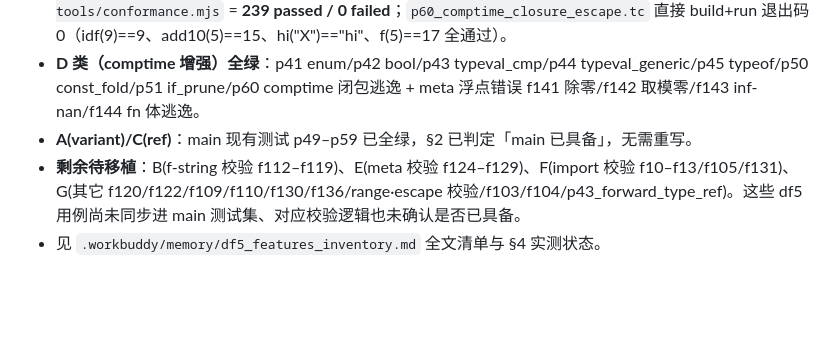
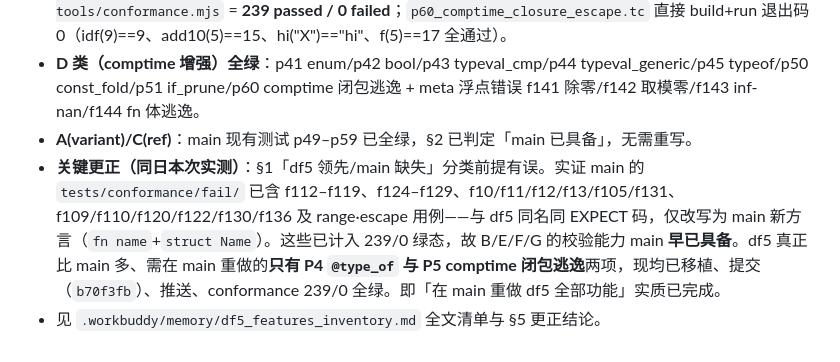
Before and after one commit to tlangroup/t, a Markdown page: .workbuddy/memory/2026-08-29.md, the part around the change. Rendered like a GitHub page; blank space fills up the shorter version.

```diff
--- a/.workbuddy/memory/2026-08-29.md
+++ b/.workbuddy/memory/2026-08-29.md
@@ -35,5 +35,5 @@
 - **验证**：`out/dbg/g1.exe` 自 seed `out/dbg/tc.exe` 重建干净（BUILD_EXIT=0）；`node tools/conformance.mjs` = **239 passed / 0 failed**；`p60_comptime_closure_escape.tc` 直接 build+run 退出码 0（idf(9)==9、add10(5)==15、hi("X")=="hi"、f(5)==17 全通过）。
 - **D 类（comptime 增强）全绿**：p41 enum/p42 bool/p43 typeval_cmp/p44 typeval_generic/p45 typeof/p50 const_fold/p51 if_prune/p60 comptime 闭包逃逸 + meta 浮点错误 f141 除零/f142 取模零/f143 inf-nan/f144 fn 体逃逸。
 - **A(variant)/C(ref)**：main 现有测试 p49–p59 已全绿，§2 已判定「main 已具备」，无需重写。
-- **剩余待移植**：B(f-string 校验 f112–f119)、E(meta 校验 f124–f129)、F(import 校验 f10–f13/f105/f131)、G(其它 f120/f122/f109/f110/f130/f136/range·escape 校验/f103/f104/p43_forward_type_ref)。这些 df5 用例尚未同步进 main 测试集、对应校验逻辑也未确认是否已具备。
-- 见 `.workbuddy/memory/df5_features_inventory.md` 全文清单与 §4 实测状态。
+- **关键更正（同日本次实测）**：§1「df5 领先/main 缺失」分类前提有误。实证 main 的 `tests/conformance/fail/` 已含 f112–f119、f124–f129、f10/f11/f12/f13/f105/f131、f109/f110/f120/f122/f130/f136 及 range·escape 用例——与 df5 同名同 EXPECT 码，仅改写为 main 新方言（`fn name`+`struct Name`）。这些已计入 239/0 绿态，故 B/E/F/G 的校验能力 main **早已具备**。df5 真正比 main 多、需在 main 重做的**只有 P4 `@type_of` 与 P5 comptime 闭包逃逸**两项，现均已移植、提交（`b70f3fb`）、推送、conformance 239/0 全绿。即「在 main 重做 df5 全部功能」实质已完成。
+- 见 `.workbuddy/memory/df5_features_inventory.md` 全文清单与 §5 更正结论。
```
Also changed, not shown: .workbuddy/memory/df5_features_inventory.md (+11 -7 lines).
